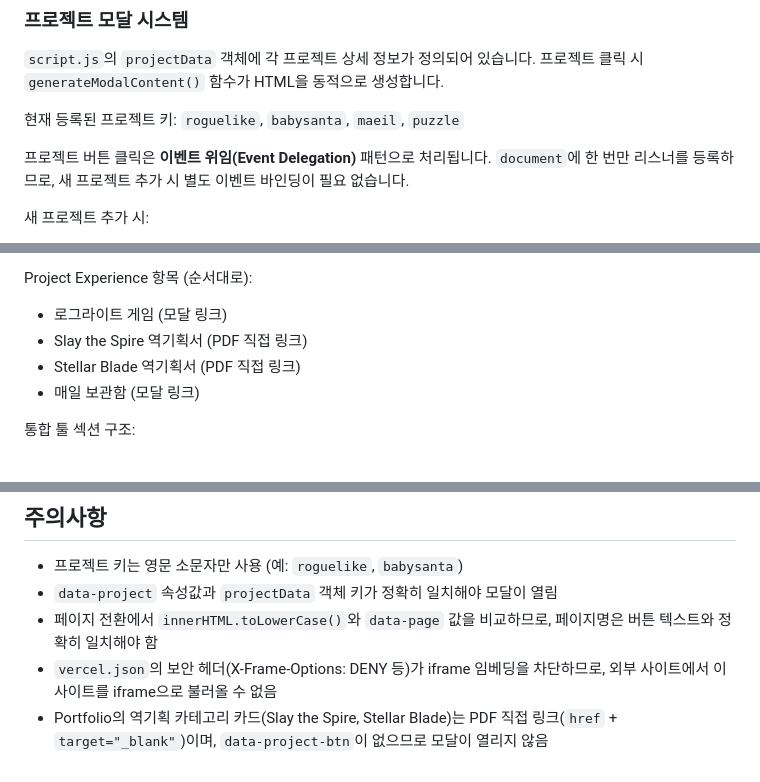
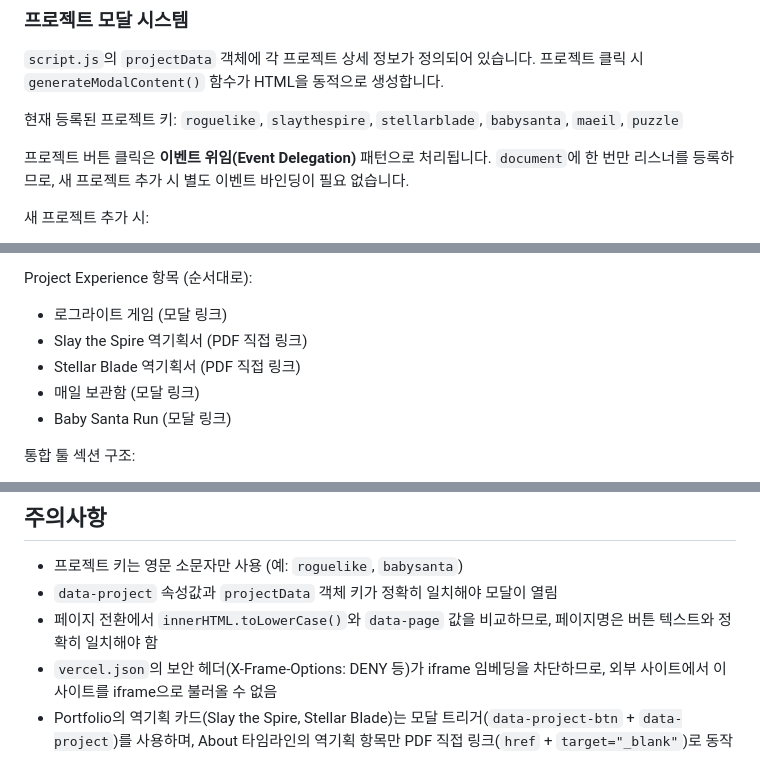
Before and after one commit to jparkcfe/Portfolio, a Markdown page: CLAUDE.md, 3 parts joined by grey strips. Rendered like a GitHub page.

Commit message:
CLAUDE.md 동기화: 프로젝트 키 목록, 타임라인, 역기획 카드 설명 업데이트
Co-Authored-By: Claude Opus 4.6 <noreply@anthropic.com>

```diff
--- a/CLAUDE.md
+++ b/CLAUDE.md
@@ -53,7 +53,7 @@ npx serve .
 
 `script.js`의 `projectData` 객체에 각 프로젝트 상세 정보가 정의되어 있습니다. 프로젝트 클릭 시 `generateModalContent()` 함수가 HTML을 동적으로 생성합니다.
 
-현재 등록된 프로젝트 키: `roguelike`, `babysanta`, `maeil`, `puzzle`
+현재 등록된 프로젝트 키: `roguelike`, `slaythespire`, `stellarblade`, `babysanta`, `maeil`, `puzzle`
 
 프로젝트 버튼 클릭은 **이벤트 위임(Event Delegation)** 패턴으로 처리됩니다. `document`에 한 번만 리스너를 등록하므로, 새 프로젝트 추가 시 별도 이벤트 바인딩이 필요 없습니다.
 
@@ -140,6 +140,7 @@ Project Experience 항목 (순서대로):
 - Slay the Spire 역기획서 (PDF 직접 링크)
 - Stellar Blade 역기획서 (PDF 직접 링크)
 - 매일 보관함 (모달 링크)
+- Baby Santa Run (모달 링크)
 
 통합 툴 섹션 구조:
 - `div.tools-grid.content-card`: 전체 컨테이너
@@ -225,4 +226,4 @@ CSS 커스텀 프로퍼티(`:root` 변수)로 다크 테마 색상을 관리합
 - `data-project` 속성값과 `projectData` 객체 키가 정확히 일치해야 모달이 열림
 - 페이지 전환에서 `innerHTML.toLowerCase()`와 `data-page` 값을 비교하므로, 페이지명은 버튼 텍스트와 정확히 일치해야 함
 - `vercel.json`의 보안 헤더(X-Frame-Options: DENY 등)가 iframe 임베딩을 차단하므로, 외부 사이트에서 이 사이트를 iframe으로 불러올 수 없음
-- Portfolio의 역기획 카테고리 카드(Slay the Spire, Stellar Blade)는 PDF 직접 링크(`href` + `target="_blank"`)이며, `data-project-btn`이 없으므로 모달이 열리지 않음
+- Portfolio의 역기획 카드(Slay the Spire, Stellar Blade)는 모달 트리거(`data-project-btn` + `data-project`)를 사용하며, About 타임라인의 역기획 항목만 PDF 직접 링크(`href` + `target="_blank"`)로 동작
```
